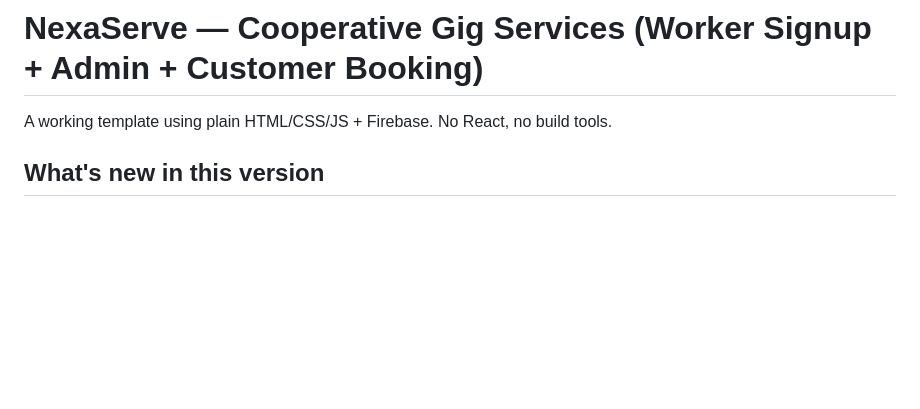
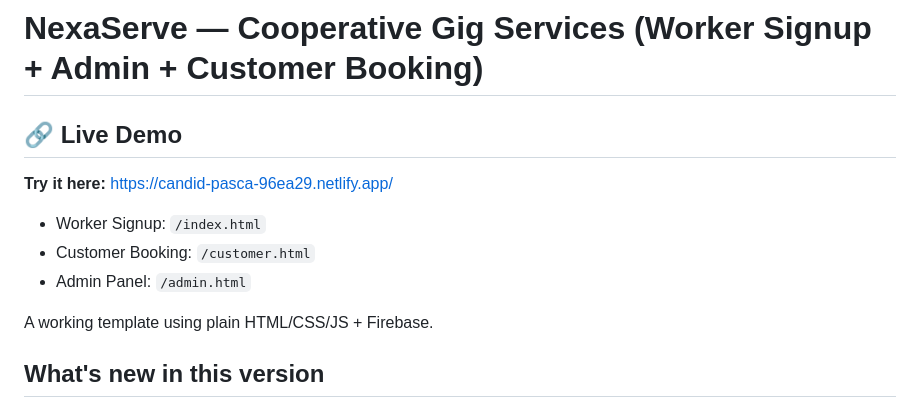
Before and after one commit to ShrustiBR/NexaServe, a Markdown page: README.md, the part around the change. GitHub-like rendering; blank space fills up the shorter version.

Commit message:
Add live demo link

```diff
--- a/README.md
+++ b/README.md
@@ -1,6 +1,13 @@
 # NexaServe — Cooperative Gig Services (Worker Signup + Admin + Customer Booking)
 
-A working template using plain HTML/CSS/JS + Firebase. No React, no build tools.
+## 🔗 Live Demo
+**Try it here:** https://candid-pasca-96ea29.netlify.app/
+
+- Worker Signup: `/index.html`
+- Customer Booking: `/customer.html`
+- Admin Panel: `/admin.html`
+
+A working template using plain HTML/CSS/JS + Firebase.
 
 ## What's new in this version
 - **Ratings**: after a customer pays, a 5-star rating widget appears. It updates the booking (`rating`) and recalculates the worker's `avgRating`/`ratingCount`, which now feeds the "highly matched worker" ranking on the booking page.
```
